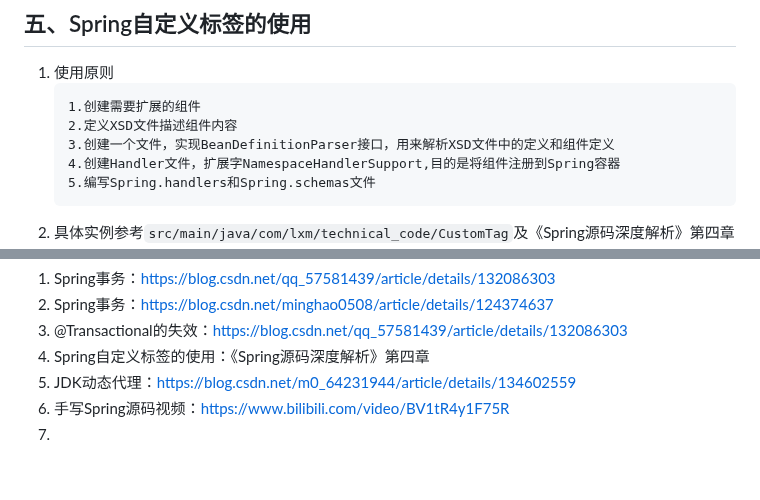
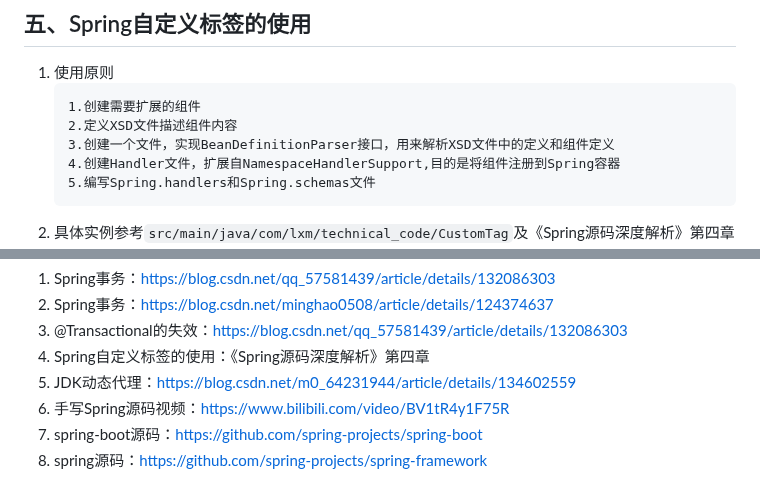
Before and after one commit to Antares-0/Technical_Document, a Markdown page: Spring/一些面试题驱动的Spring架构.MD, 2 parts joined by grey strips. Rendered like a GitHub page; blank space fills up the shorter version.

Commit message:
feat(Spring):Spring架构学习

````diff
--- a/Spring/一些面试题驱动的Spring架构.MD
+++ b/Spring/一些面试题驱动的Spring架构.MD
@@ -108,7 +108,7 @@
    1.创建需要扩展的组件
    2.定义XSD文件描述组件内容
    3.创建一个文件，实现BeanDefinitionParser接口，用来解析XSD文件中的定义和组件定义
-   4.创建Handler文件，扩展字NamespaceHandlerSupport,目的是将组件注册到Spring容器
+   4.创建Handler文件，扩展自NamespaceHandlerSupport,目的是将组件注册到Spring容器
    5.编写Spring.handlers和Spring.schemas文件
    ```
 2. 具体实例参考`src/main/java/com/lxm/technical_code/CustomTag`及《Spring源码深度解析》第四章
@@ -182,4 +182,5 @@
 4. Spring自定义标签的使用：《Spring源码深度解析》第四章
 5. JDK动态代理：https://blog.csdn.net/m0_64231944/article/details/134602559
 6. 手写Spring源码视频：https://www.bilibili.com/video/BV1tR4y1F75R
-7.
+7. spring-boot源码：https://github.com/spring-projects/spring-boot
+8. spring源码：https://github.com/spring-projects/spring-framework
````
